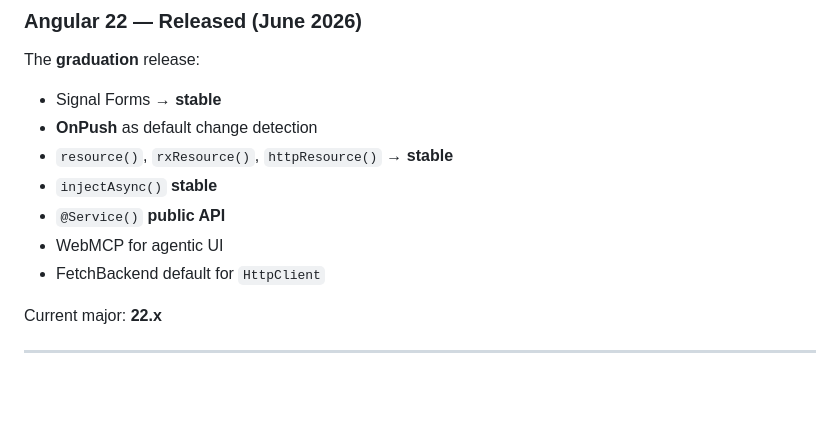
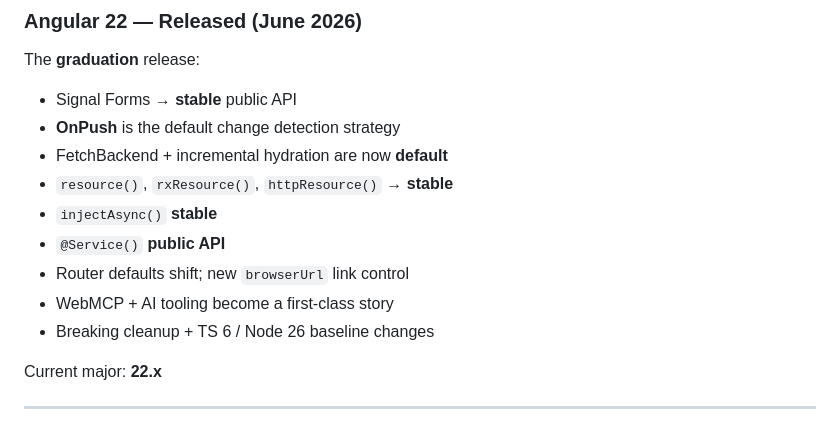
Before and after one commit to the-ult/presentation-angular-updates, a Markdown page: slides.md, the part around the change. Rendered like a GitHub page; blank space fills up the shorter version.

Commit message:
chore(presentation): update Angular 22 release notes with public API details and new features

```diff
--- a/slides.md
+++ b/slides.md
@@ -77,13 +77,15 @@ Latest stable: **21.2.14**
 ### Angular 22 — Released (June 2026)
 
 The **graduation** release:
-- Signal Forms → **stable**
-- **OnPush** as default change detection
+- Signal Forms → **stable** public API
+- **OnPush** is the default change detection strategy
+- FetchBackend + incremental hydration are now **default**
 - `resource()`, `rxResource()`, `httpResource()` → **stable**
 - `injectAsync()` **stable**
 - `@Service()` **public API**
-- WebMCP for agentic UI
-- FetchBackend default for `HttpClient`
+- Router defaults shift; new `browserUrl` link control
+- WebMCP + AI tooling become a first-class story
+- Breaking cleanup + TS 6 / Node 26 baseline changes
 
 Current major: **22.x**
 
```
